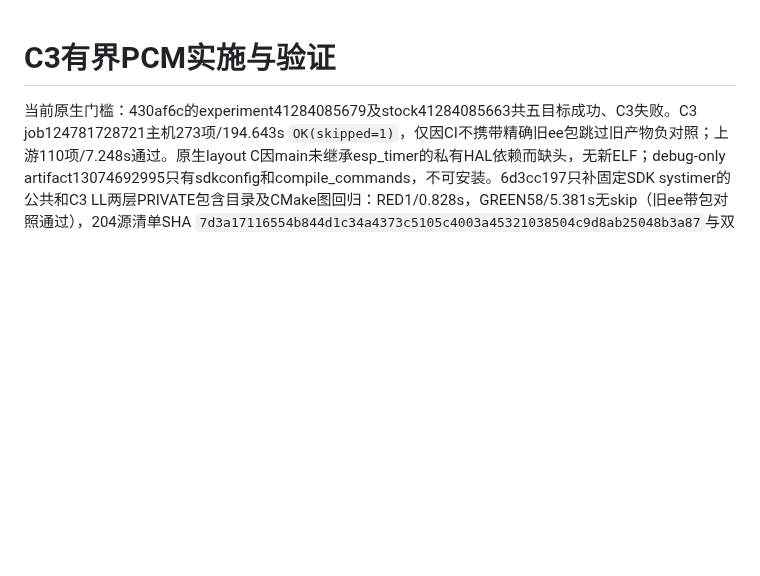
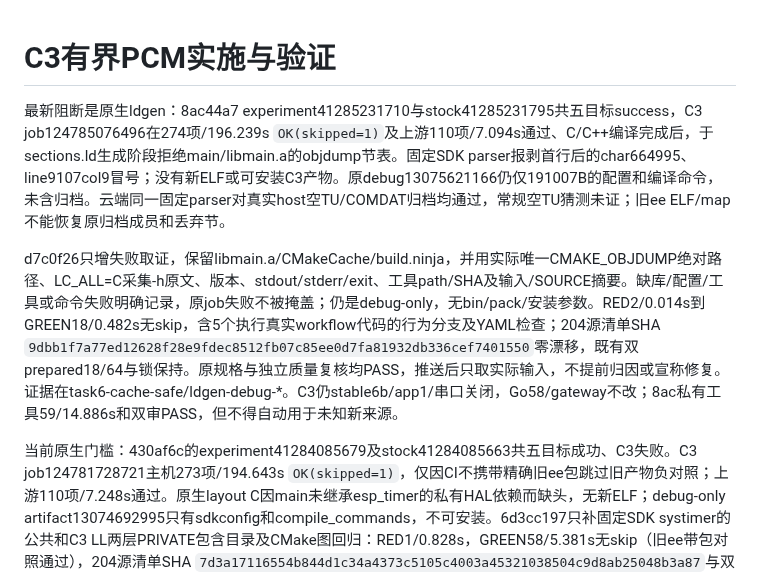
Before and after one commit to chenyongming211-glitch/family-companion-robot, a Markdown page: docs/verification/2026-11-01-c3-bounded-pcm.md, the part around the change. Drawn GitHub-style; blank space fills up the shorter version.

```diff
--- a/docs/verification/2026-11-01-c3-bounded-pcm.md
+++ b/docs/verification/2026-11-01-c3-bounded-pcm.md
@@ -1,4 +1,8 @@
 # C3有界PCM实施与验证
+
+最新阻断是原生ldgen：8ac44a7 experiment41285231710与stock41285231795共五目标success，C3 job124785076496在274项/196.239s `OK(skipped=1)`及上游110项/7.094s通过、C/C++编译完成后，于sections.ld生成阶段拒绝main/libmain.a的objdump节表。固定SDK parser报剥首行后的char664995、line9107col9冒号；没有新ELF或可安装C3产物。原debug13075621166仍仅191007B的配置和编译命令，未含归档。云端同一固定parser对真实host空TU/COMDAT归档均通过，常规空TU猜测未证；旧ee ELF/map不能恢复原归档成员和丢弃节。
+
+d7c0f26只增失败取证，保留libmain.a/CMakeCache/build.ninja，并用实际唯一CMAKE_OBJDUMP绝对路径、LC_ALL=C采集-h原文、版本、stdout/stderr/exit、工具path/SHA及输入/SOURCE摘要。缺库/配置/工具或命令失败明确记录，原job失败不被掩盖；仍是debug-only，无bin/pack/安装参数。RED2/0.014s到GREEN18/0.482s无skip，含5个执行真实workflow代码的行为分支及YAML检查；204源清单SHA `9dbb1f7a77ed12628f28e9fdec8512fb07c85ee0d7fa81932db336cef7401550`零漂移，既有双prepared18/64与锁保持。原规格与独立质量复核均PASS，推送后只取实际输入，不提前归因或宣称修复。证据在task6-cache-safe/ldgen-debug-*。C3仍stable6b/app1/串口关闭，Go58/gateway不改；8ac私有工具59/14.886s和双审PASS，但不得自动用于未知新来源。
 
 当前原生门槛：430af6c的experiment41284085679及stock41284085663共五目标成功、C3失败。C3 job124781728721主机273项/194.643s `OK(skipped=1)`，仅因CI不携带精确旧ee包跳过旧产物负对照；上游110项/7.248s通过。原生layout C因main未继承esp_timer的私有HAL依赖而缺头，无新ELF；debug-only artifact13074692995只有sdkconfig和compile_commands，不可安装。6d3cc197只补固定SDK systimer的公共和C3 LL两层PRIVATE包含目录及CMake图回归：RED1/0.828s，GREEN58/5.381s无skip（旧ee带包对照通过），204源清单SHA `7d3a17116554b844d1c34a4373c5105c4003a45321038504c9d8ab25048b3a87`与双prepared18/64、双锁保持，原规格与独立质量复审均PASS。证据为云端task6-cache-safe/native-include-*；仍待新精确六目标构建、实际ELF闭包和实机启动/内存验证。C3保持stable6b/app1、串口关闭，Go58/gateway不变，插话未修好。
 
```
Also changed, not shown: docs/DEVELOPMENT_HANDOFF.md (+1 -1 lines).
